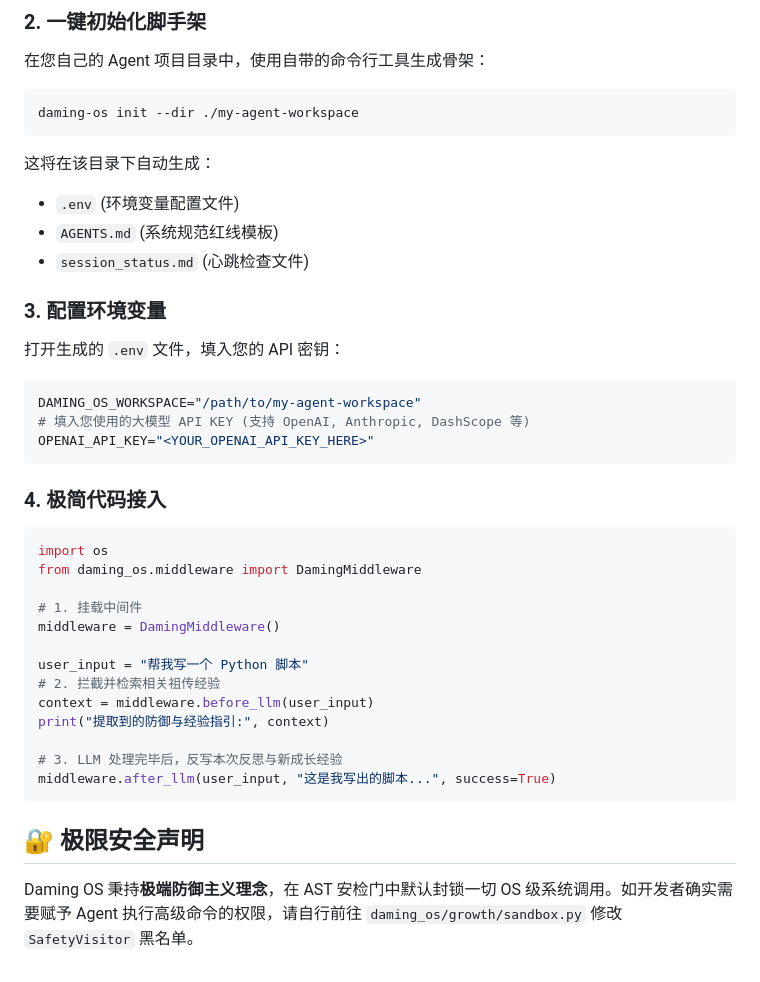
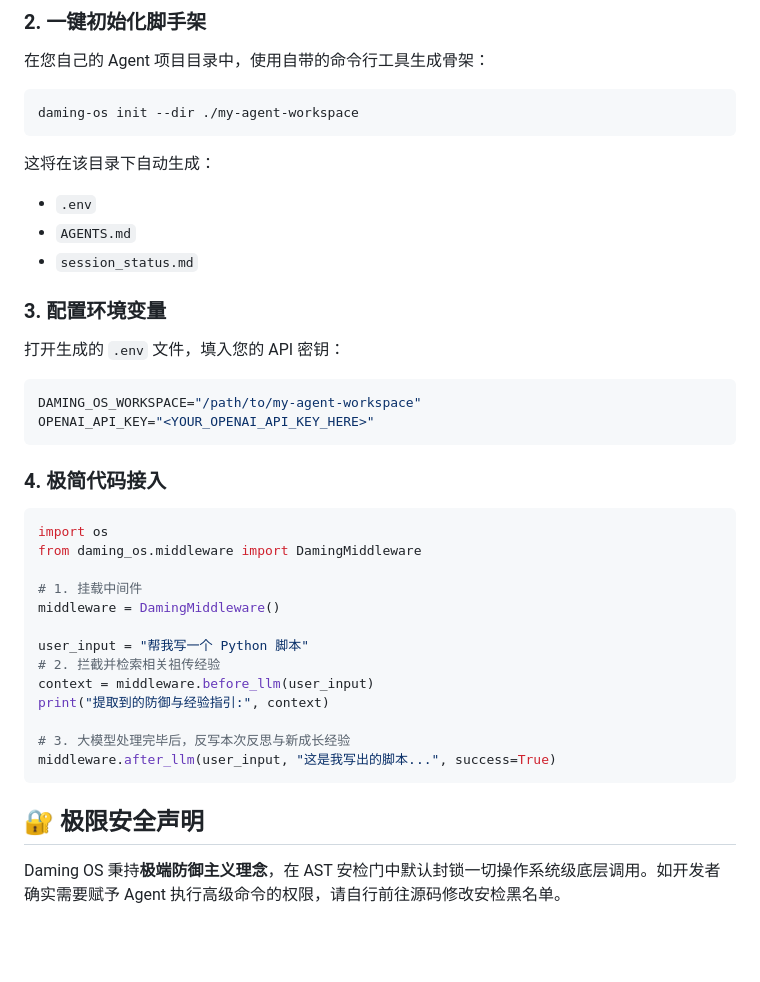
Before and after one commit to dylanma8232-art/Daming-OS, a Markdown page: README.md, the part around one of its changes. Drawn GitHub-style; blank space fills up the shorter version.

````diff
--- a/README.md
+++ b/README.md
@@ -55,15 +59,14 @@ pip install -e .
 daming-os init --dir ./my-agent-workspace
 ```
 这将在该目录下自动生成：
-- `.env` (环境变量配置文件)
-- `AGENTS.md` (系统规范红线模板)
-- `session_status.md` (心跳检查文件)
+- `.env`
+- `AGENTS.md`
+- `session_status.md`
 
 ### 3. 配置环境变量
 打开生成的 `.env` 文件，填入您的 API 密钥：
 ```env
 DAMING_OS_WORKSPACE="/path/to/my-agent-workspace"
-# 填入您使用的大模型 API KEY (支持 OpenAI, Anthropic, DashScope 等)
 OPENAI_API_KEY="<YOUR_OPENAI_API_KEY_HERE>"
 ```
 
@@ -80,9 +83,9 @@ user_input = "帮我写一个 Python 脚本"
 context = middleware.before_llm(user_input)
 print("提取到的防御与经验指引:", context)
 
-# 3. LLM 处理完毕后，反写本次反思与新成长经验
+# 3. 大模型处理完毕后，反写本次反思与新成长经验
 middleware.after_llm(user_input, "这是我写出的脚本...", success=True)
 ```
 
 ## 🔐 极限安全声明
-Daming OS 秉持**极端防御主义理念**，在 AST 安检门中默认封锁一切 OS 级系统调用。如开发者确实需要赋予 Agent 执行高级命令的权限，请自行前往 `daming_os/growth/sandbox.py` 修改 `SafetyVisitor` 黑名单。
+Daming OS 秉持**极端防御主义理念**，在 AST 安检门中默认封锁一切操作系统级底层调用。如开发者确实需要赋予 Agent 执行高级命令的权限，请自行前往源码修改安检黑名单。
````
Also changed, not shown: other parts of README.md (+22 -18 lines), assets/banner.png (added).
